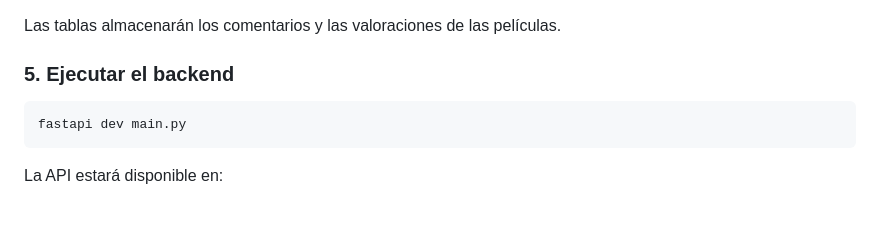
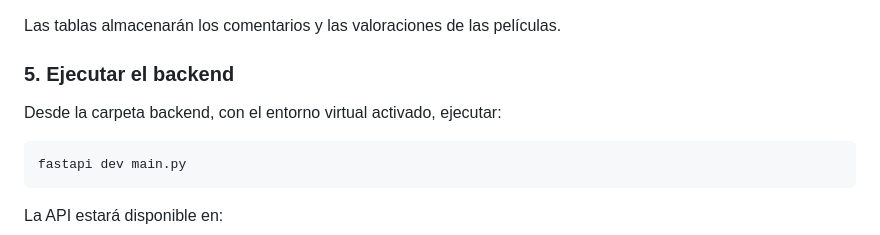
Before and after one commit to veronicadaro9-hash/CineFy_api, a Markdown page: readme.md, the part around the change. Drawn GitHub-style; blank space fills up the shorter version.

Commit message:
Actualizar instrucciones del README

````diff
--- a/readme.md
+++ b/readme.md
@@ -112,7 +112,7 @@ Este comando crea la base de datos SQLite `bd_peliculas.db`, si todavía no exis
 Las tablas almacenarán los comentarios y las valoraciones de las películas.
 
 ### 5. Ejecutar el backend
-
+Desde la carpeta backend, con el entorno virtual activado, ejecutar:
 ```bash
 fastapi dev main.py
 ```
````
